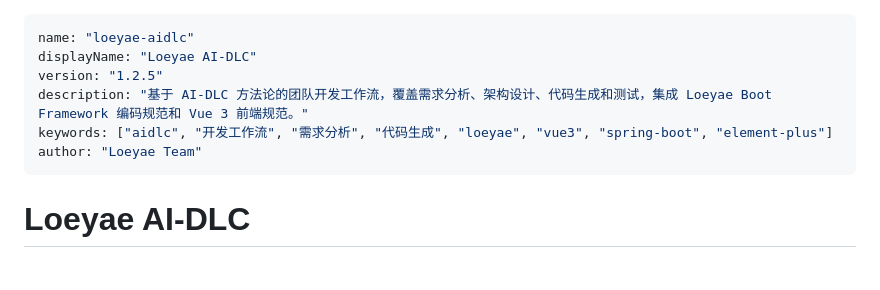
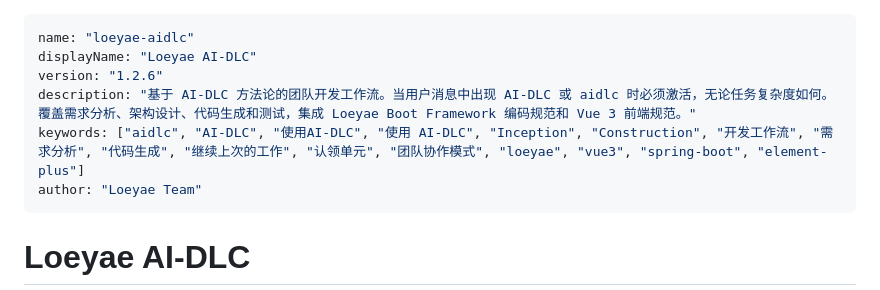
Before and after one commit to bluenesscrab/loeyae-aidlc, a Markdown page: POWER.md, the part around the change. Rendered like a GitHub page; blank space fills up the shorter version.

Commit message:
调整激活规范

```diff
--- a/POWER.md
+++ b/POWER.md
@@ -1,9 +1,9 @@
 ---
 name: "loeyae-aidlc"
 displayName: "Loeyae AI-DLC"
-version: "1.2.5"
-description: "基于 AI-DLC 方法论的团队开发工作流，覆盖需求分析、架构设计、代码生成和测试，集成 Loeyae Boot Framework 编码规范和 Vue 3 前端规范。"
-keywords: ["aidlc", "开发工作流", "需求分析", "代码生成", "loeyae", "vue3", "spring-boot", "element-plus"]
+version: "1.2.6"
+description: "基于 AI-DLC 方法论的团队开发工作流。当用户消息中出现 AI-DLC 或 aidlc 时必须激活，无论任务复杂度如何。覆盖需求分析、架构设计、代码生成和测试，集成 Loeyae Boot Framework 编码规范和 Vue 3 前端规范。"
+keywords: ["aidlc", "AI-DLC", "使用AI-DLC", "使用 AI-DLC", "Inception", "Construction", "开发工作流", "需求分析", "代码生成", "继续上次的工作", "认领单元", "团队协作模式", "loeyae", "vue3", "spring-boot", "element-plus"]
 author: "Loeyae Team"
 ---
 
```
